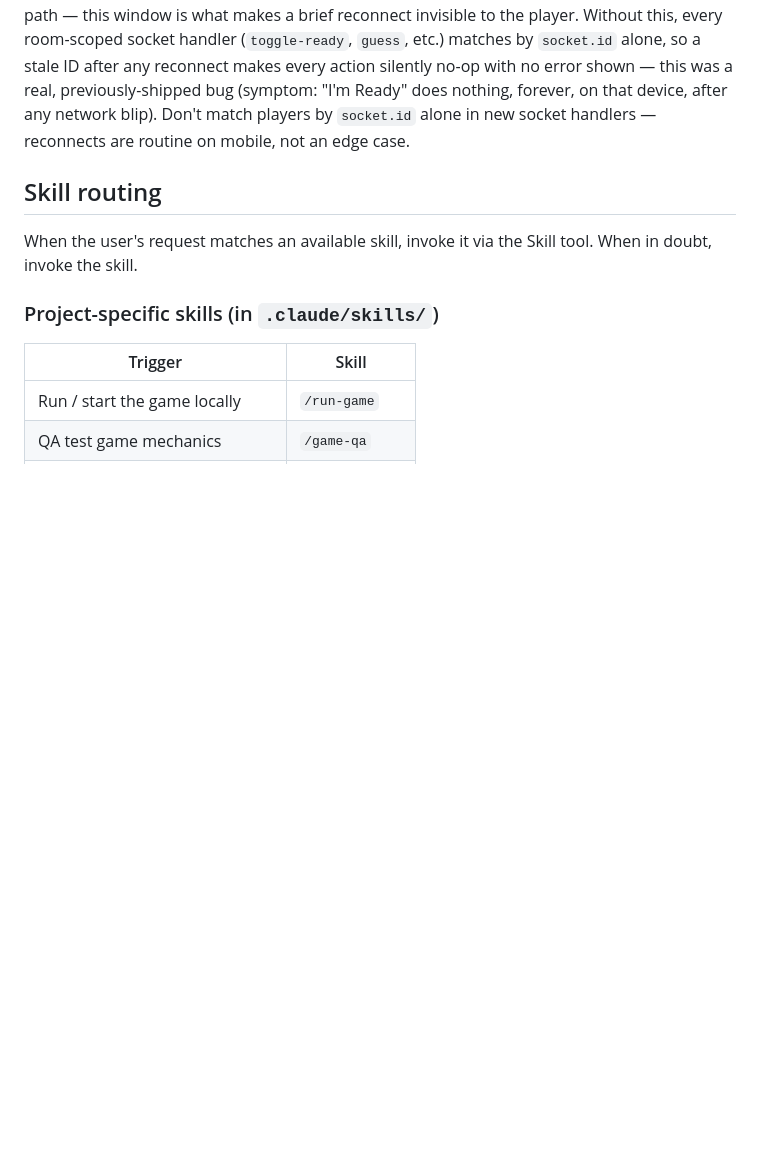
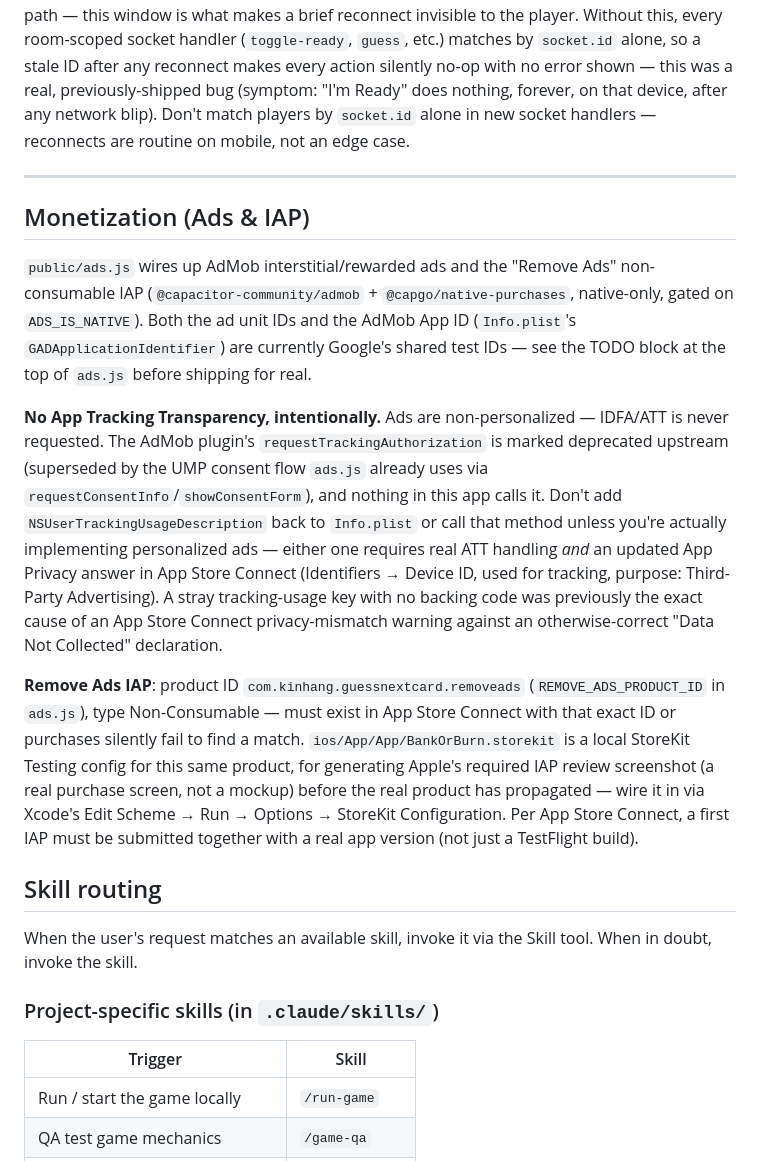
Before and after one commit to kinhangho/guess-next-card, a Markdown page: CLAUDE.md, the part around the change. Drawn GitHub-style; blank space fills up the shorter version.

Commit message:
Document monetization: non-personalized ads, Remove Ads IAP, StoreKit testing
Co-Authored-By: Claude Sonnet 5 <noreply@anthropic.com>
Claude-Session: https://claude.ai/code/session_01UqCfP44xdvU1sZ51PcE9UK

```diff
--- a/CLAUDE.md
+++ b/CLAUDE.md
@@ -225,6 +225,38 @@ previously-shipped bug (symptom: "I'm Ready" does nothing, forever, on that
 device, after any network blip). Don't match players by `socket.id` alone in
 new socket handlers — reconnects are routine on mobile, not an edge case.
 
+---
+
+## Monetization (Ads & IAP)
+
+`public/ads.js` wires up AdMob interstitial/rewarded ads and the "Remove Ads"
+non-consumable IAP (`@capacitor-community/admob` + `@capgo/native-purchases`,
+native-only, gated on `ADS_IS_NATIVE`). Both the ad unit IDs and the AdMob App
+ID (`Info.plist`'s `GADApplicationIdentifier`) are currently Google's shared
+test IDs — see the TODO block at the top of `ads.js` before shipping for real.
+
+**No App Tracking Transparency, intentionally.** Ads are non-personalized —
+IDFA/ATT is never requested. The AdMob plugin's `requestTrackingAuthorization`
+is marked deprecated upstream (superseded by the UMP consent flow `ads.js`
+already uses via `requestConsentInfo`/`showConsentForm`), and nothing in this
+app calls it. Don't add `NSUserTrackingUsageDescription` back to `Info.plist`
+or call that method unless you're actually implementing personalized ads —
+either one requires real ATT handling *and* an updated App Privacy answer in
+App Store Connect (Identifiers → Device ID, used for tracking, purpose:
+Third-Party Advertising). A stray tracking-usage key with no backing code was
+previously the exact cause of an App Store Connect privacy-mismatch warning
+against an otherwise-correct "Data Not Collected" declaration.
+
+**Remove Ads IAP**: product ID `com.kinhang.guessnextcard.removeads`
+(`REMOVE_ADS_PRODUCT_ID` in `ads.js`), type Non-Consumable — must exist in App
+Store Connect with that exact ID or purchases silently fail to find a match.
+`ios/App/App/BankOrBurn.storekit` is a local StoreKit Testing config for this
+same product, for generating Apple's required IAP review screenshot (a real
+purchase screen, not a mockup) before the real product has propagated —
+wire it in via Xcode's Edit Scheme → Run → Options → StoreKit Configuration.
+Per App Store Connect, a first IAP must be submitted together with a real app
+version (not just a TestFlight build).
+
 ## Skill routing
 
 When the user's request matches an available skill, invoke it via the Skill tool. When in doubt, invoke the skill.
```
Also changed, not shown: README.md (+10 -0 lines).
